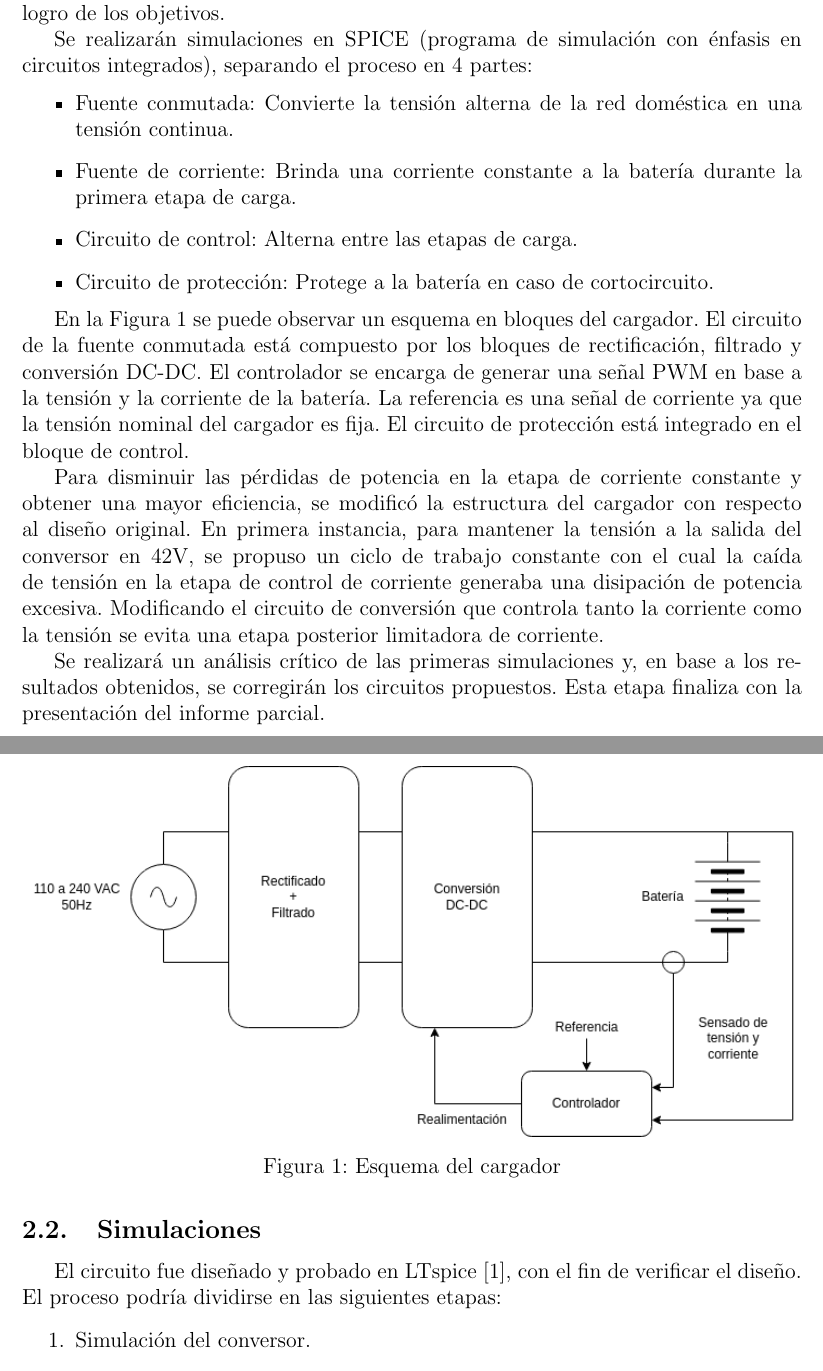
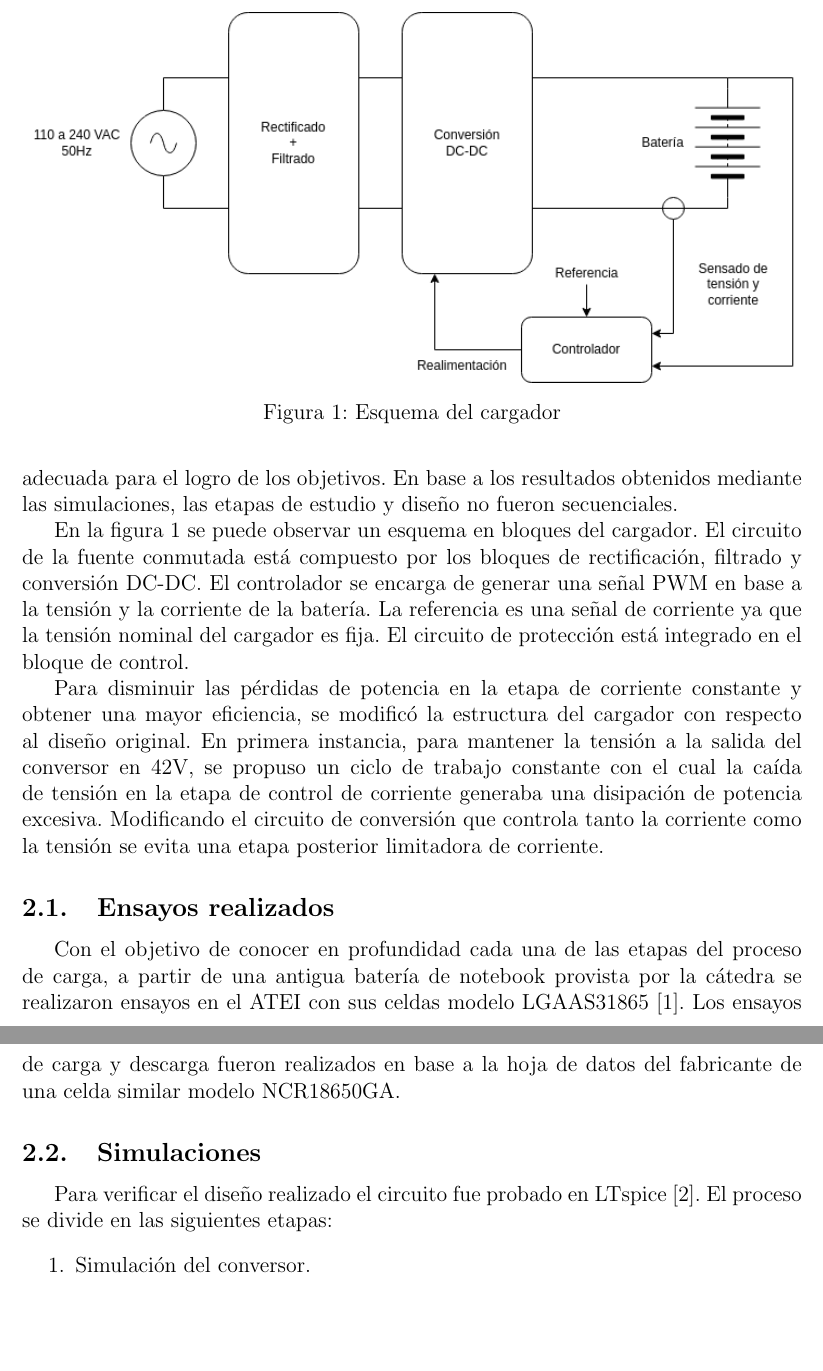
Before and after one commit to enzosanchezc/proyecto-final, a LaTeX paper (main.tex, which reads sections/actividades.tex): two parts of pages 3 and 4 of 13 before the commit and two parts of pages 3 and 4 of 12 after it, joined at a grey line, cut so that both start at the same text, the shorter picture padded with empty space. Compiled offline with pdfLaTeX.

Commit message:
Entrega a Pablo

```diff
--- a/sections/actividades.tex
+++ b/sections/actividades.tex
@@ -4 +6,3 @@
+se eligió la solución más adecuada para el logro de los objetivos.
+En base a los resultados obtenidos mediante las simulaciones, las etapas de estudio y diseño no fueron secuenciales.
 
@@ -16,27 +9,16 @@ y topologías de conversores de potencia, de acuerdo con los requerimientos del
-Se evaluarán las diferentes alternativas posibles y, en base a su complejidad y a su costo,
-se elegirá la solución más adecuada para el logro de los objetivos.
-
-Se realizarán simulaciones en SPICE (programa de simulación con énfasis en circuitos integrados),
-separando el proceso en 4 partes:
-\begin{itemize}
-    \item Fuente conmutada: Convierte la tensión alterna de la red doméstica en una tensión continua.
-    \item Fuente de corriente: Brinda una corriente constante a la batería durante la primera etapa de carga.
-    \item Circuito de control: Alterna entre las etapas de carga.
-    \item Circuito de protección: Protege a la batería en caso de cortocircuito.
-\end{itemize}
-
-En la Figura \ref{fig:esquema_cargador} se puede observar un esquema en bloques del cargador.
+En la figura \ref{fig:esquema_cargador} se puede observar un esquema en bloques del cargador.
 El circuito de la fuente conmutada está compuesto por los bloques de rectificación, filtrado y conversión DC-DC.
 El controlador se encarga de generar una señal PWM en base a la tensión y la corriente de la batería.
 La referencia es una señal de corriente ya que la tensión nominal del cargador es fija.
 El circuito de protección está integrado en el bloque de control.
 
-Para disminuir las pérdidas de potencia en la etapa de corriente constante y obtener una mayor eficiencia, se modificó la estructura del cargador con respecto al diseño original.
+Para disminuir las pérdidas de potencia en la etapa de corriente constante y obtener una mayor eficiencia,
+se modificó la estructura del cargador con respecto al diseño original.
 En primera instancia, para mantener la tensión a la salida del conversor en 42V, se propuso un ciclo de trabajo constante
 con el cual la caída de tensión en la etapa de control de corriente generaba una disipación de potencia excesiva.
-Modificando el circuito de conversión que controla tanto la corriente como la tensión se evita una etapa posterior limitadora de corriente.
+Modificando el circuito de conversión que controla tanto la corriente como la tensión
+se evita una etapa posterior limitadora de corriente.
 
-%incluir esquema de cargador
 \begin{figure}
     \centering
     \includegraphics[width=\textwidth]{images/esquema_cargador_v2.png}
@@ -44,13 +26,16 @@ Modificando el circuito de conversión que controla tanto la corriente como la t
     \label{fig:esquema_cargador}
 \end{figure}
 
-Se realizará un análisis crítico de las primeras simulaciones y, en base a los resultados obtenidos,
-se corregirán los circuitos propuestos.
-Esta etapa finaliza con la presentación del informe parcial.
+\subsection{Ensayos realizados}
+Con el objetivo de conocer en profundidad cada una de las etapas del proceso de carga,
+a partir de una antigua batería de notebook provista por la cátedra
+se realizaron ensayos en el ATEI con sus celdas modelo LGAAS31865 \cite{icr18650s3}.
+Los ensayos de carga y descarga fueron realizados en base a la hoja de datos
+del fabricante de una celda similar modelo NCR18650GA.
 
 \subsection{Simulaciones}
-El circuito fue diseñado y probado en LTspice \cite{ltspice}, con el fin de verificar el diseño.
-El proceso podría dividirse en las siguientes etapas:
+Para verificar el diseño realizado el circuito fue probado en LTspice \cite{ltspice}.
+El proceso se divide en las siguientes etapas:
 \begin{enumerate}
     \item Simulación del conversor.
     \item Simulación del rectificador de entrada.
```
Also changed, not shown: main.tex (+1 -1 lines), sections/cronograma.tex (+5 -5 lines), sections/actividades.tex (74 more changed lines).
